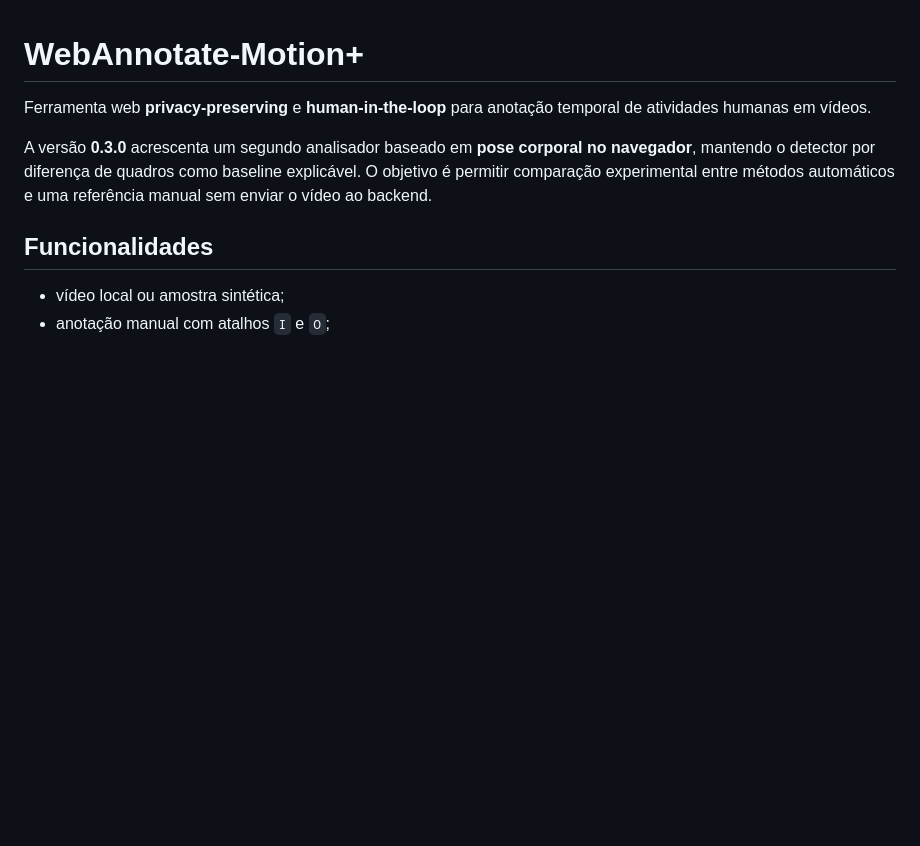
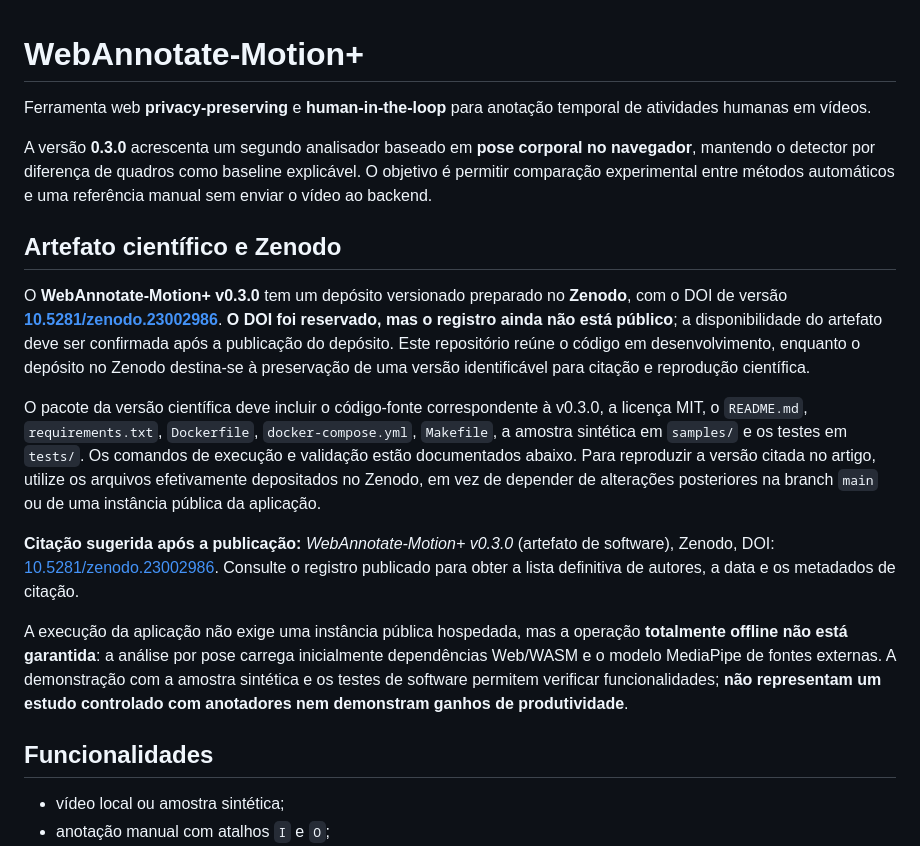
Before and after one commit to juliocslima/webannotate-motion, a Markdown page: README.md, the part around the change. Rendered like a GitHub page; blank space fills up the shorter version.

Commit message:
docs: document reserved Zenodo DOI and artifact reproducibility

```diff
--- a/README.md
+++ b/README.md
@@ -3,6 +3,16 @@
 Ferramenta web **privacy-preserving** e **human-in-the-loop** para anotação temporal de atividades humanas em vídeos.
 
 A versão **0.3.0** acrescenta um segundo analisador baseado em **pose corporal no navegador**, mantendo o detector por diferença de quadros como baseline explicável. O objetivo é permitir comparação experimental entre métodos automáticos e uma referência manual sem enviar o vídeo ao backend.
+
+## Artefato científico e Zenodo
+
+O **WebAnnotate-Motion+ v0.3.0** tem um depósito versionado preparado no **Zenodo**, com o DOI de versão **[10.5281/zenodo.23002986](https://doi.org/10.5281/zenodo.23002986)**. **O DOI foi reservado, mas o registro ainda não está público**; a disponibilidade do artefato deve ser confirmada após a publicação do depósito. Este repositório reúne o código em desenvolvimento, enquanto o depósito no Zenodo destina-se à preservação de uma versão identificável para citação e reprodução científica.
+
+O pacote da versão científica deve incluir o código-fonte correspondente à v0.3.0, a licença MIT, o `README.md`, `requirements.txt`, `Dockerfile`, `docker-compose.yml`, `Makefile`, a amostra sintética em `samples/` e os testes em `tests/`. Os comandos de execução e validação estão documentados abaixo. Para reproduzir a versão citada no artigo, utilize os arquivos efetivamente depositados no Zenodo, em vez de depender de alterações posteriores na branch `main` ou de uma instância pública da aplicação.
+
+**Citação sugerida após a publicação:** *WebAnnotate-Motion+ v0.3.0* (artefato de software), Zenodo, DOI: [10.5281/zenodo.23002986](https://doi.org/10.5281/zenodo.23002986). Consulte o registro publicado para obter a lista definitiva de autores, a data e os metadados de citação.
+
+A execução da aplicação não exige uma instância pública hospedada, mas a operação **totalmente offline não está garantida**: a análise por pose carrega inicialmente dependências Web/WASM e o modelo MediaPipe de fontes externas. A demonstração com a amostra sintética e os testes de software permitem verificar funcionalidades; **não representam um estudo controlado com anotadores nem demonstram ganhos de produtividade**.
 
 ## Funcionalidades
 
```
